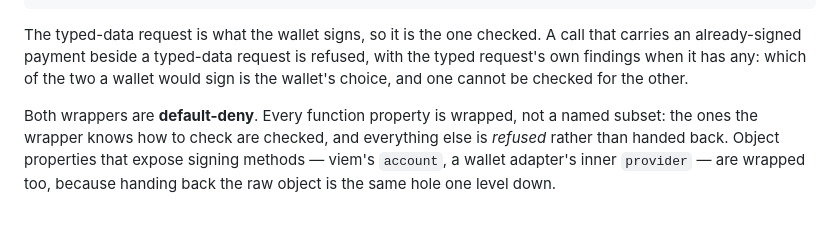
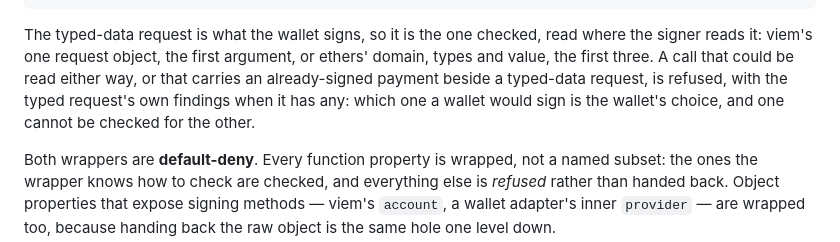
Before and after one commit to runningoffcode/agent-wormhole, a Markdown page: x402-guard/README.md, the part around the change. GitHub-like rendering; blank space fills up the shorter version.

Commit message:
docs(x402-guard): 0.10.1, the typed request read where the signer reads it

````diff
--- a/x402-guard/README.md
+++ b/x402-guard/README.md
@@ -236,11 +236,13 @@ const signer = guardEvmSigner(myWalletClient, () => currentQuote);
 await signer.signTypedData({ domain, types, primaryType, message });
 ```
 
-The typed-data request is what the wallet signs, so it is the one checked. A
-call that carries an already-signed payment beside a typed-data request is
-refused, with the typed request's own findings when it has any: which of the
-two a wallet would sign is the wallet's choice, and one cannot be checked for
-the other.
+The typed-data request is what the wallet signs, so it is the one checked, read
+where the signer reads it: viem's one request object, the first argument, or
+ethers' domain, types and value, the first three. A call that could be read
+either way, or that carries an already-signed payment beside a typed-data
+request, is refused, with the typed request's own findings when it has any:
+which one a wallet would sign is the wallet's choice, and one cannot be checked
+for the other.
 
 Both wrappers are **default-deny**. Every function property is wrapped, not a
 named subset: the ones the wrapper knows how to check are checked, and
````
Also changed, not shown: CHANGELOG.md (+6 -1 lines).
